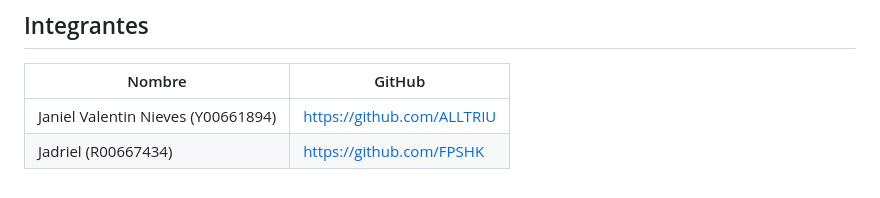
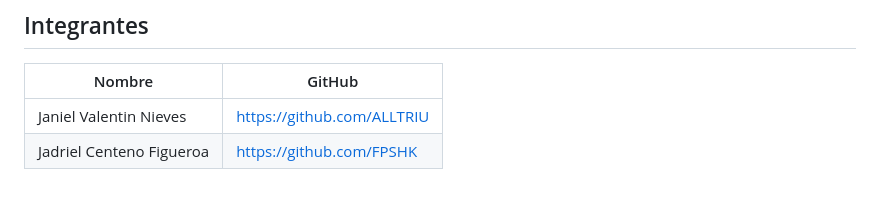
Before and after one commit to FPSHK/inventarioPersonal, a Markdown page: README.md, the part around the change. Rendered like a GitHub page.

Commit message:
quitar numeros de estudiante

```diff
--- a/README.md
+++ b/README.md
@@ -113,5 +113,5 @@ from app.routes import main
 
 | Nombre                            | GitHub                              |
 |-----------------------------------|-------------------------------------|
-| Janiel Valentin Nieves (Y00661894)| https://github.com/ALLTRIU          |
-| Jadriel (R00667434)               | https://github.com/FPSHK            |
+| Janiel Valentin Nieves            | https://github.com/ALLTRIU          |
+| Jadriel Centeno Figueroa          | https://github.com/FPSHK            |
```
